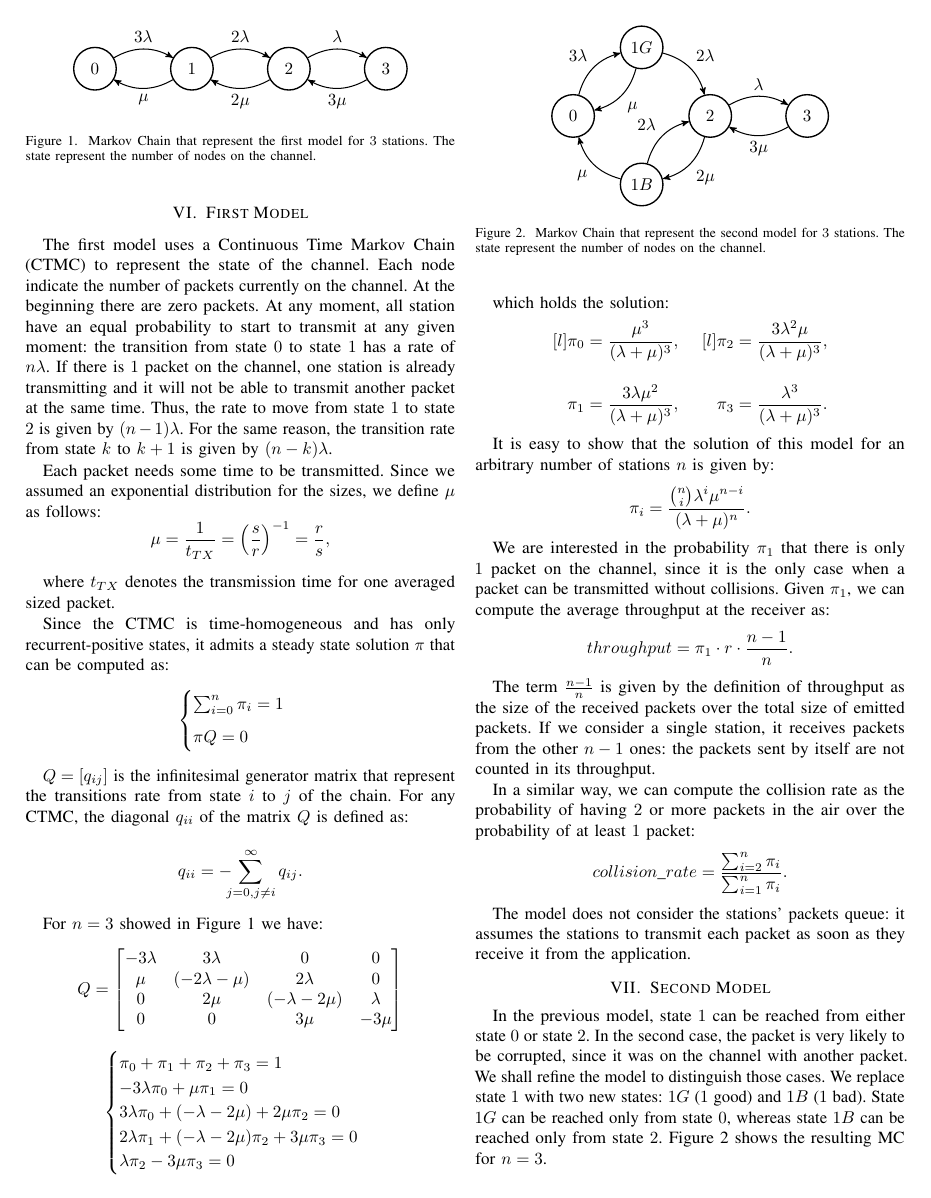
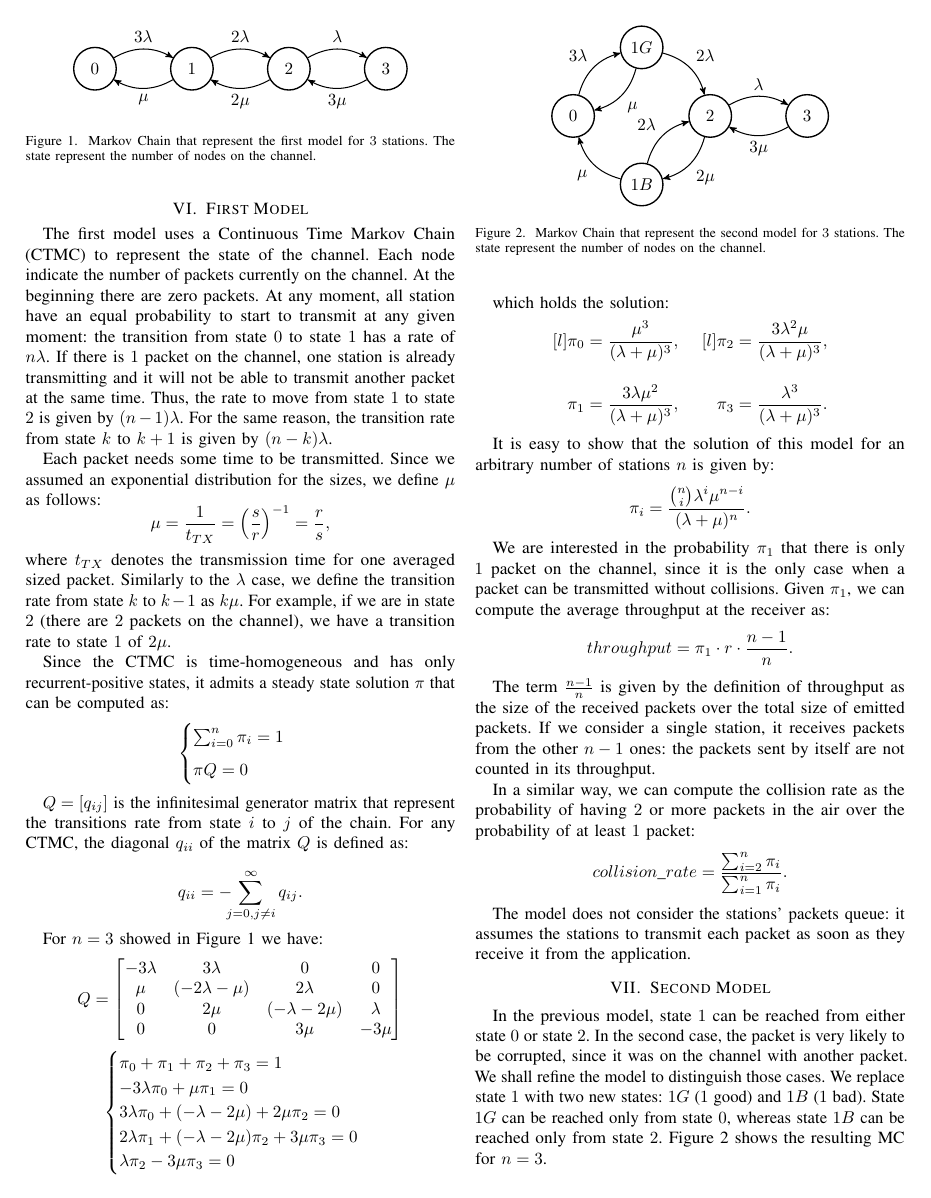
Before and after one commit to davidepedranz/simulation_assignment_3, a LaTeX paper (report/00_main.tex, which reads report/06_first_model.tex): page 2 of 4. Compiled offline with pdfLaTeX.

Commit message:
Add missing phrase in report

```diff
--- a/report/06_first_model.tex
+++ b/report/06_first_model.tex
@@ -16,8 +16,9 @@ Since we assumed an exponential distribution for the sizes, we define $\mu$ as f
     = \Big( \frac{s}{r} \Big) ^ {-1}
     = \frac{r}{s},
 \end{equation*}
-
 where $t_{TX}$ denotes the transmission time for one averaged sized packet.
+Similarly to the $\lambda$ case, we define the transition rate from state $k$ to $k-1$ as $k\mu$.
+For example, if we are in state $2$ (there are $2$ packets on the channel), we have a transition rate to state $1$ of $2\mu$.
 
 \begin{figure}[t!]
     \centering
```
Also changed, not shown: report.pdf.
